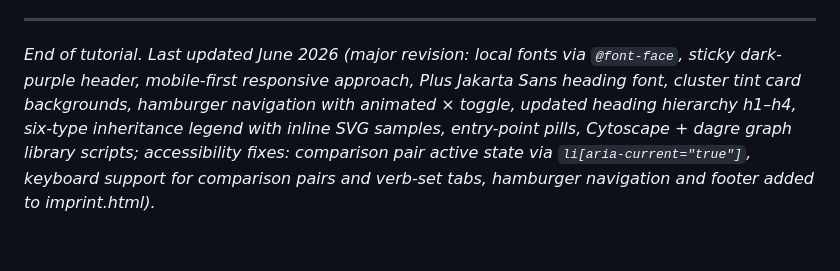
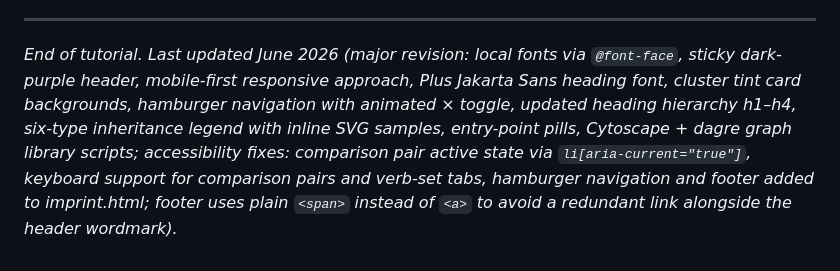
Before and after one commit to lyabi/constructarium, a Markdown page: tutorial/tutorial.md, the part around the change. GitHub-like rendering.

Commit message:
final update tutorial

```diff
--- a/tutorial/tutorial.md
+++ b/tutorial/tutorial.md
@@ -1337,4 +1337,4 @@ This is the one `max-width` rule in the stylesheet. On screens narrower than 900
 
 ---
 
-*End of tutorial. Last updated June 2026 (major revision: local fonts via `@font-face`, sticky dark-purple header, mobile-first responsive approach, Plus Jakarta Sans heading font, cluster tint card backgrounds, hamburger navigation with animated × toggle, updated heading hierarchy h1–h4, six-type inheritance legend with inline SVG samples, entry-point pills, Cytoscape + dagre graph library scripts; accessibility fixes: comparison pair active state via `li[aria-current="true"]`, keyboard support for comparison pairs and verb-set tabs, hamburger navigation and footer added to imprint.html).*
+*End of tutorial. Last updated June 2026 (major revision: local fonts via `@font-face`, sticky dark-purple header, mobile-first responsive approach, Plus Jakarta Sans heading font, cluster tint card backgrounds, hamburger navigation with animated × toggle, updated heading hierarchy h1–h4, six-type inheritance legend with inline SVG samples, entry-point pills, Cytoscape + dagre graph library scripts; accessibility fixes: comparison pair active state via `li[aria-current="true"]`, keyboard support for comparison pairs and verb-set tabs, hamburger navigation and footer added to imprint.html; footer uses plain `<span>` instead of `<a>` to avoid a redundant link alongside the header wordmark).*
```
